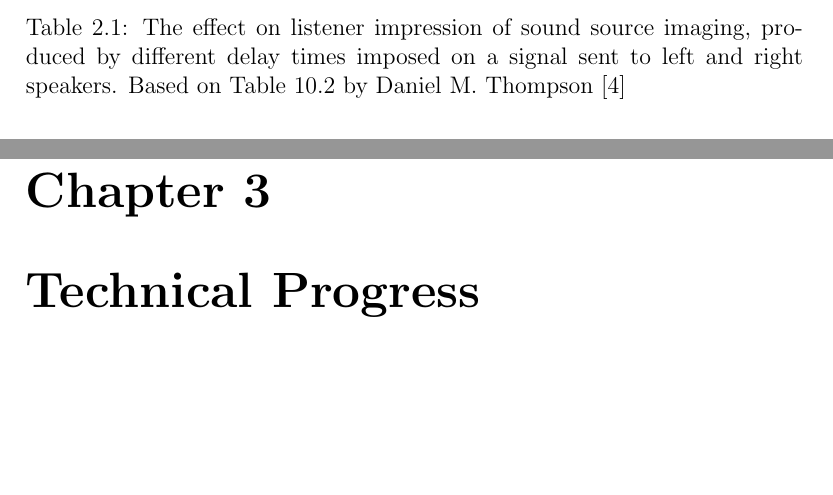
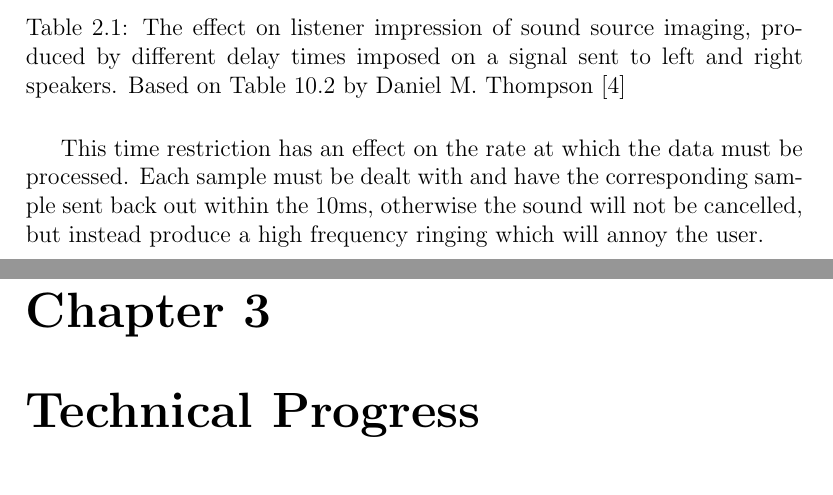
Before and after one commit to Scarzy/3YP-Noise-Cancelling-Headphones, a LaTeX thesis (reports/progress_report/progress.tex, which reads reports/progress_report/psychoacoustics.tex): two parts of pages 11 and 12 of 15, joined at a grey line, cut so that both start at the same text, the shorter picture padded with empty space. Compiled offline with pdfLaTeX.

Commit message:
Add a line relating the effect psychoacoustics has on the code
git-svn-id: svn+ssh://svn.forge.ecs.soton.ac.uk/projects/sanchp3yp@156 bc9da1e1-76ae-0410-a611-e94dc21032b9

```diff
--- a/reports/progress_report/psychoacoustics.tex
+++ b/reports/progress_report/psychoacoustics.tex
@@ -29,3 +29,6 @@ Some of these times can be seen in Table~\ref{tab:delaytimes}.
 	\label{tab:delaytimes}
 	\caption{The effect on listener impression of sound source imaging, produced by different delay times imposed on a signal sent to left and right speakers. Based on Table 10.2 by Daniel M. Thompson \cite{UnderstandingAudio}}
 \end{table}
+
+This time restriction has an effect on the rate at which the data must be processed.
+Each sample must be dealt with and have the corresponding sample sent back out within the 10ms, otherwise the sound will not be cancelled, but instead produce a high frequency ringing which will annoy the user.
```
